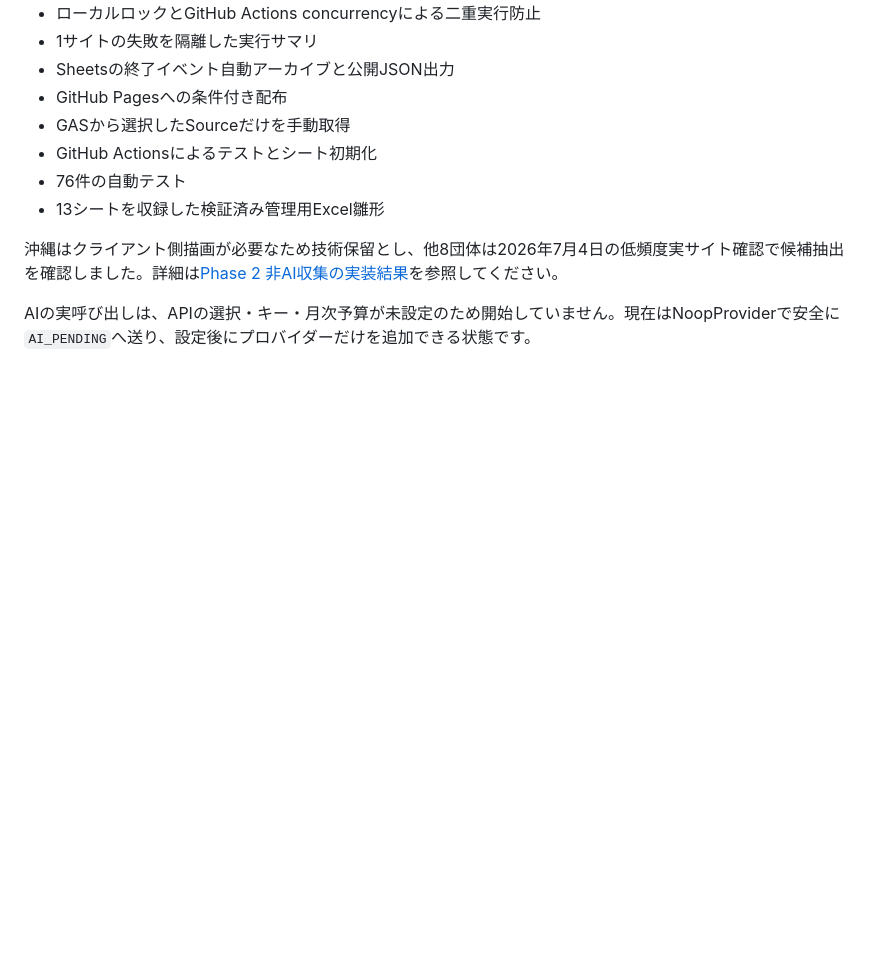
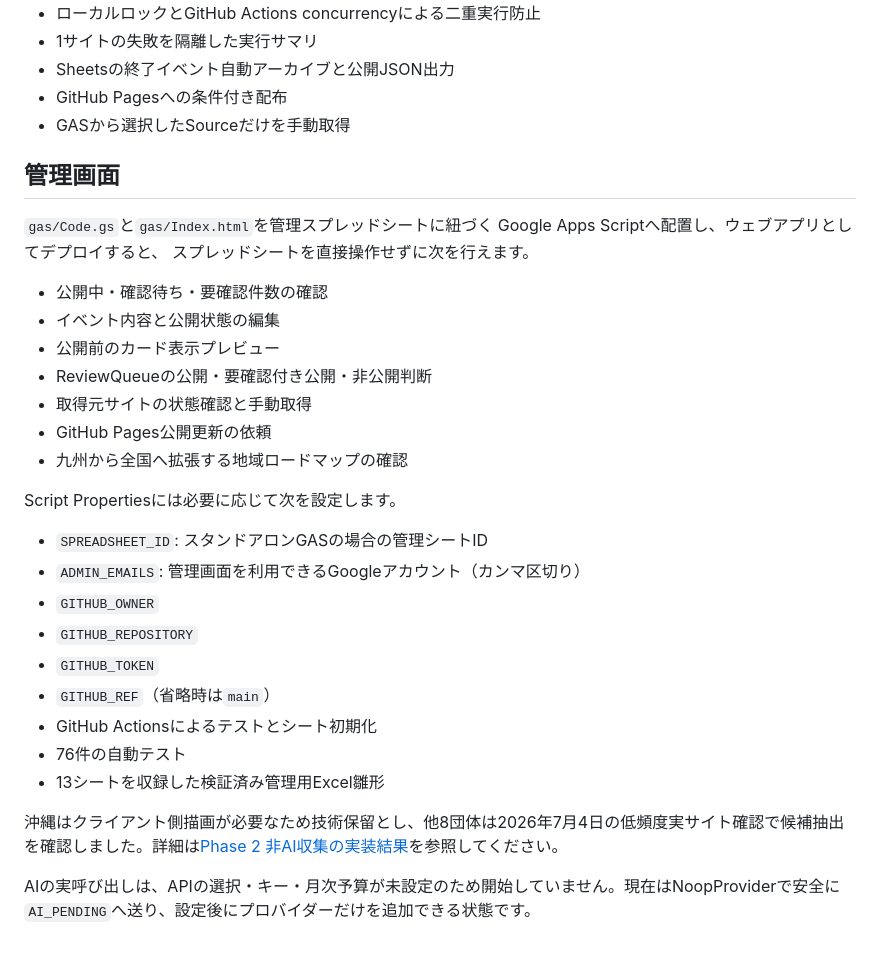
Before and after one commit to matebamaster-create/ce-seminar-finder, a Markdown page: README.md, the part around the change. Rendered like a GitHub page; blank space fills up the shorter version.

Commit message:
Document the administration console
Added management screen details and configuration settings.

```diff
--- a/README.md
+++ b/README.md
@@ -76,6 +76,29 @@ Phase 1〜6の実装が完了しています。外部アカウント設定後に
 - Sheetsの終了イベント自動アーカイブと公開JSON出力
 - GitHub Pagesへの条件付き配布
 - GASから選択したSourceだけを手動取得
+
+## 管理画面
+
+`gas/Code.gs`と`gas/Index.html`を管理スプレッドシートに紐づく
+Google Apps Scriptへ配置し、ウェブアプリとしてデプロイすると、
+スプレッドシートを直接操作せずに次を行えます。
+
+- 公開中・確認待ち・要確認件数の確認
+- イベント内容と公開状態の編集
+- 公開前のカード表示プレビュー
+- ReviewQueueの公開・要確認付き公開・非公開判断
+- 取得元サイトの状態確認と手動取得
+- GitHub Pages公開更新の依頼
+- 九州から全国へ拡張する地域ロードマップの確認
+
+Script Propertiesには必要に応じて次を設定します。
+
+- `SPREADSHEET_ID`: スタンドアロンGASの場合の管理シートID
+- `ADMIN_EMAILS`: 管理画面を利用できるGoogleアカウント（カンマ区切り）
+- `GITHUB_OWNER`
+- `GITHUB_REPOSITORY`
+- `GITHUB_TOKEN`
+- `GITHUB_REF`（省略時は`main`）
 - GitHub Actionsによるテストとシート初期化
 - 76件の自動テスト
 - 13シートを収録した検証済み管理用Excel雛形
```
